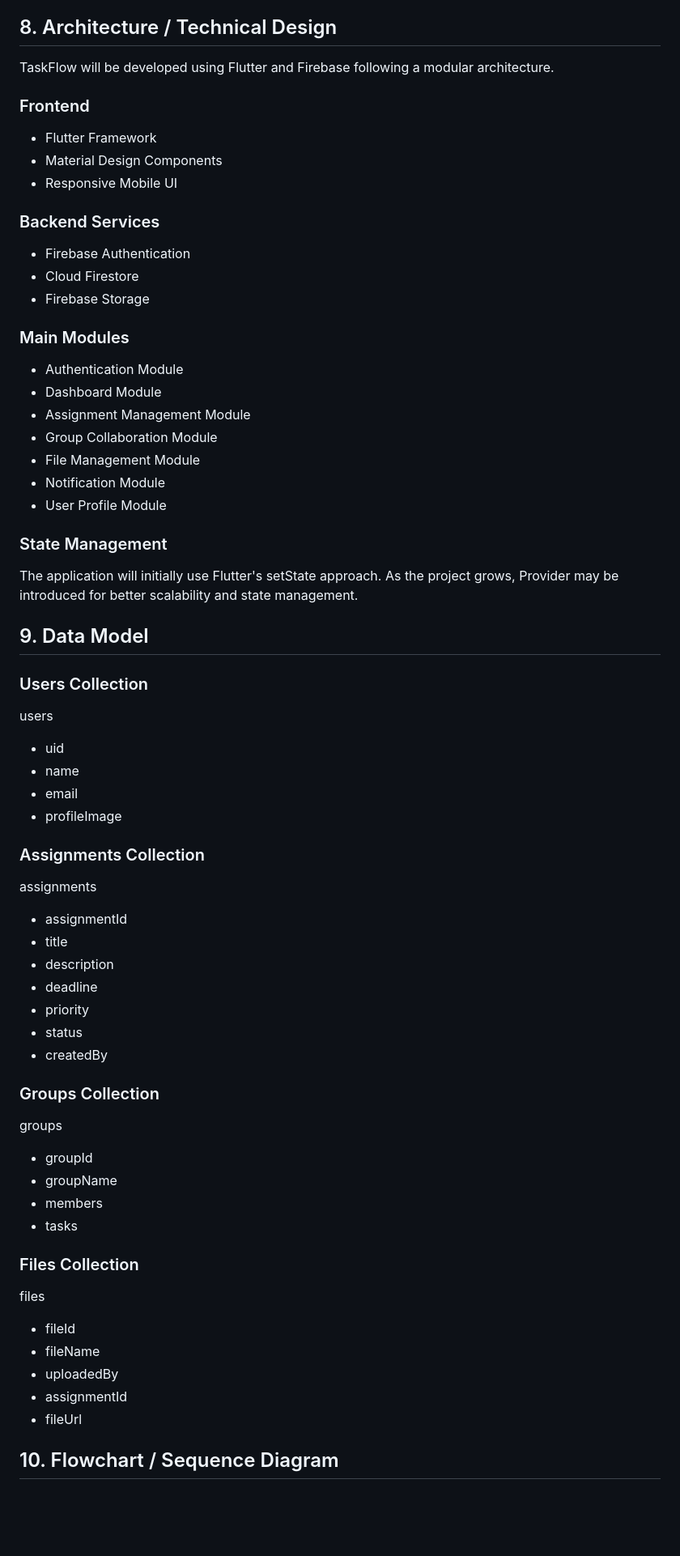
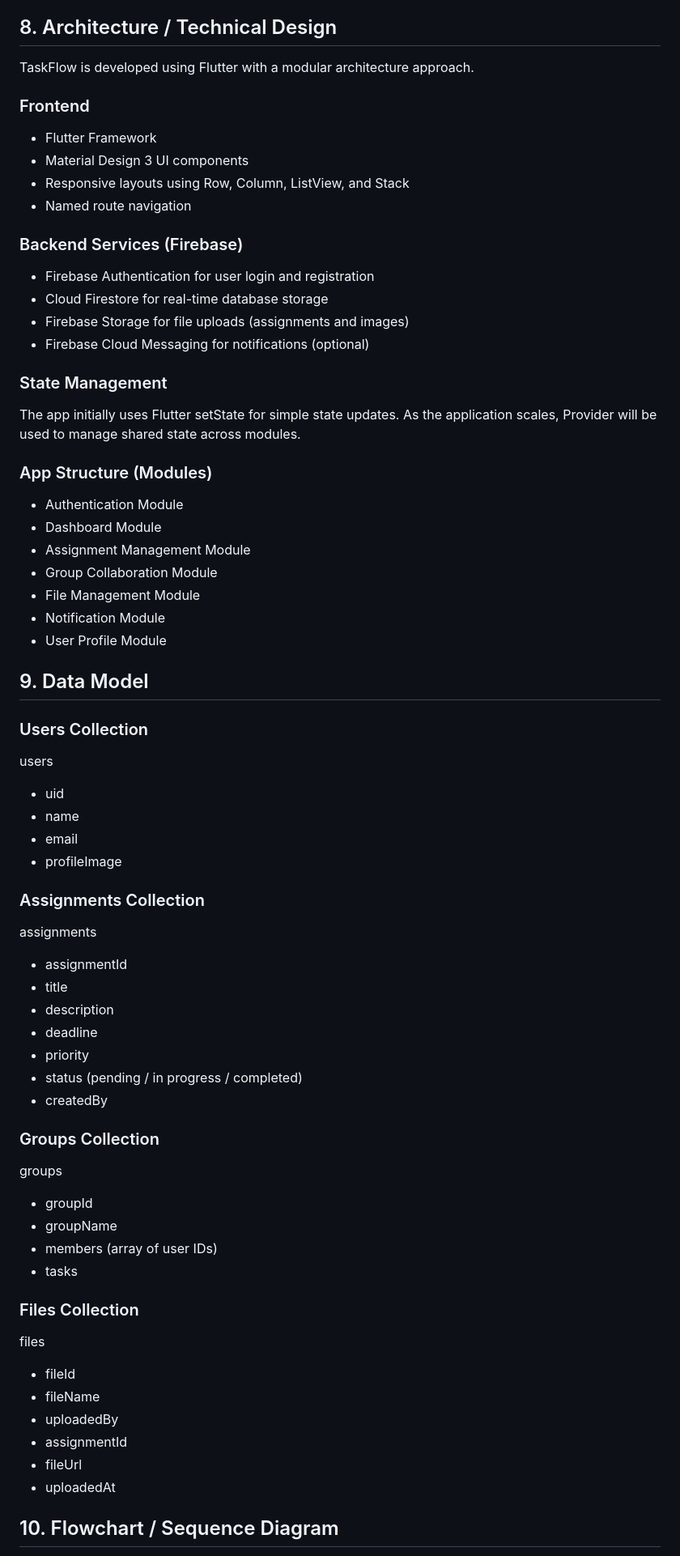
Before and after one commit to Apalpics/TaskFlow-Mobile-App, a Markdown page: README.md, the part around one of its changes. Shown at 81% size. GitHub-like rendering; blank space fills up the shorter version.

Commit message:
Finalize TaskFlow README proposal

```diff
--- a/README.md
+++ b/README.md
@@ -106,75 +106,65 @@ The following key screens will be included in the TaskFlow mobile application:
 UI mock-ups are designed using Figma and follow a clean, student-friendly interface with consistent colors and simple navigation.
 ## 8. Architecture / Technical Design
 
-TaskFlow will be developed using Flutter and Firebase following a modular architecture.
+TaskFlow is developed using Flutter with a modular architecture approach.
 
 ### Frontend
+- Flutter Framework
+- Material Design 3 UI components
+- Responsive layouts using Row, Column, ListView, and Stack
+- Named route navigation
 
-* Flutter Framework
-* Material Design Components
-* Responsive Mobile UI
-
-### Backend Services
-
-* Firebase Authentication
-* Cloud Firestore
-* Firebase Storage
-
-### Main Modules
-
-* Authentication Module
-* Dashboard Module
-* Assignment Management Module
-* Group Collaboration Module
-* File Management Module
-* Notification Module
-* User Profile Module
+### Backend Services (Firebase)
+- Firebase Authentication for user login and registration
+- Cloud Firestore for real-time database storage
+- Firebase Storage for file uploads (assignments and images)
+- Firebase Cloud Messaging for notifications (optional)
 
 ### State Management
+The app initially uses Flutter setState for simple state updates. As the application scales, Provider will be used to manage shared state across modules.
 
-The application will initially use Flutter's setState approach. As the project grows, Provider may be introduced for better scalability and state management.
-
+### App Structure (Modules)
+- Authentication Module
+- Dashboard Module
+- Assignment Management Module
+- Group Collaboration Module
+- File Management Module
+- Notification Module
+- User Profile Module
 ## 9. Data Model
 
 ### Users Collection
-
 users
-
-* uid
-* name
-* email
-* profileImage
+- uid
+- name
+- email
+- profileImage
 
 ### Assignments Collection
-
 assignments
-
-* assignmentId
-* title
-* description
-* deadline
-* priority
-* status
-* createdBy
+- assignmentId
+- title
+- description
+- deadline
+- priority
+- status (pending / in progress / completed)
+- createdBy
 
 ### Groups Collection
-
 groups
-
-* groupId
-* groupName
-* members
-* tasks
+- groupId
+- groupName
+- members (array of user IDs)
+- tasks
 
 ### Files Collection
-
 files
-
-* fileId
-* fileName
-* uploadedBy
-* assignmentId
-* fileUrl
+- fileId
+- fileName
+- uploadedBy
+- assignmentId
+- fileUrl
+- uploadedAt
 
 ## 10. Flowchart / Sequence Diagram
 
```
Also changed, not shown: other parts of README.md (+15 -0 lines).
